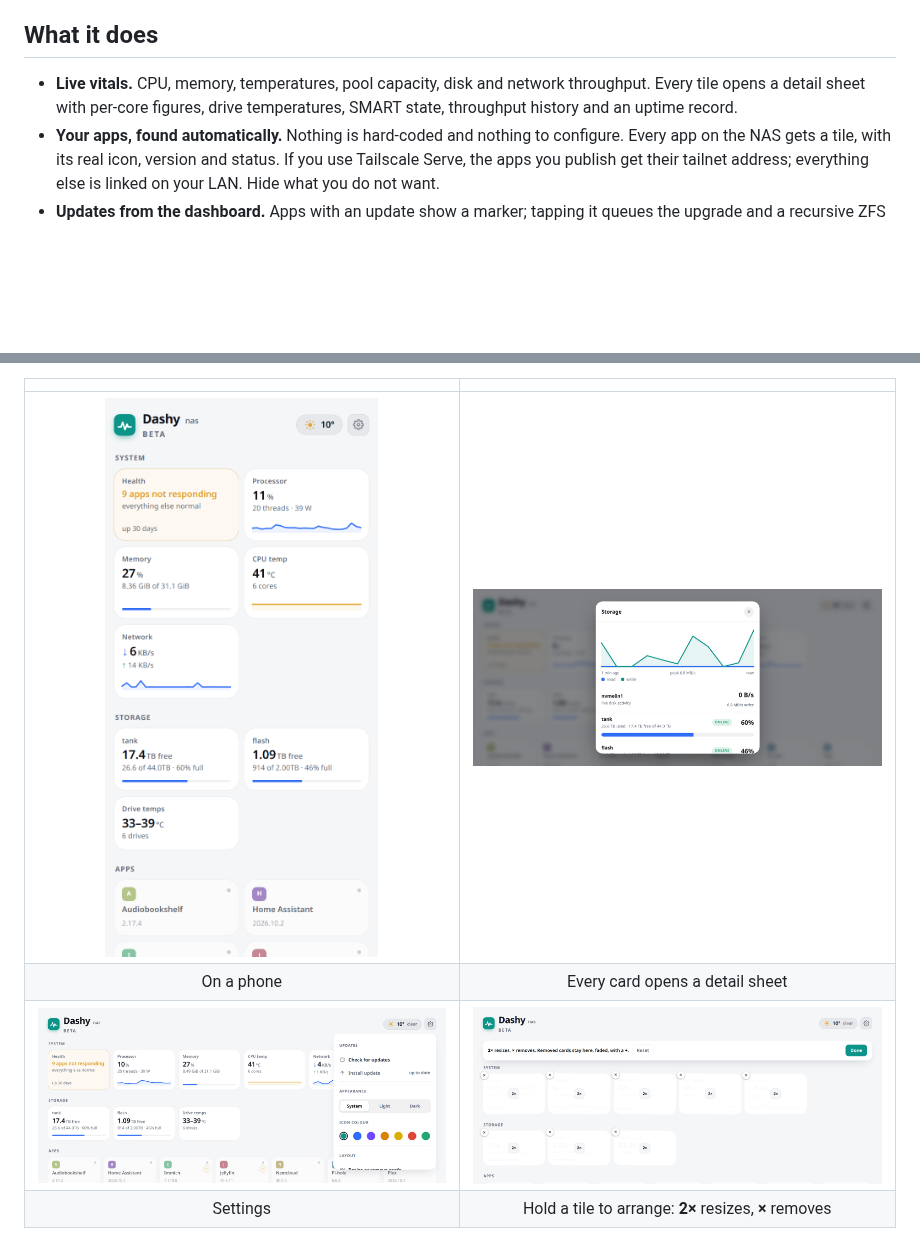
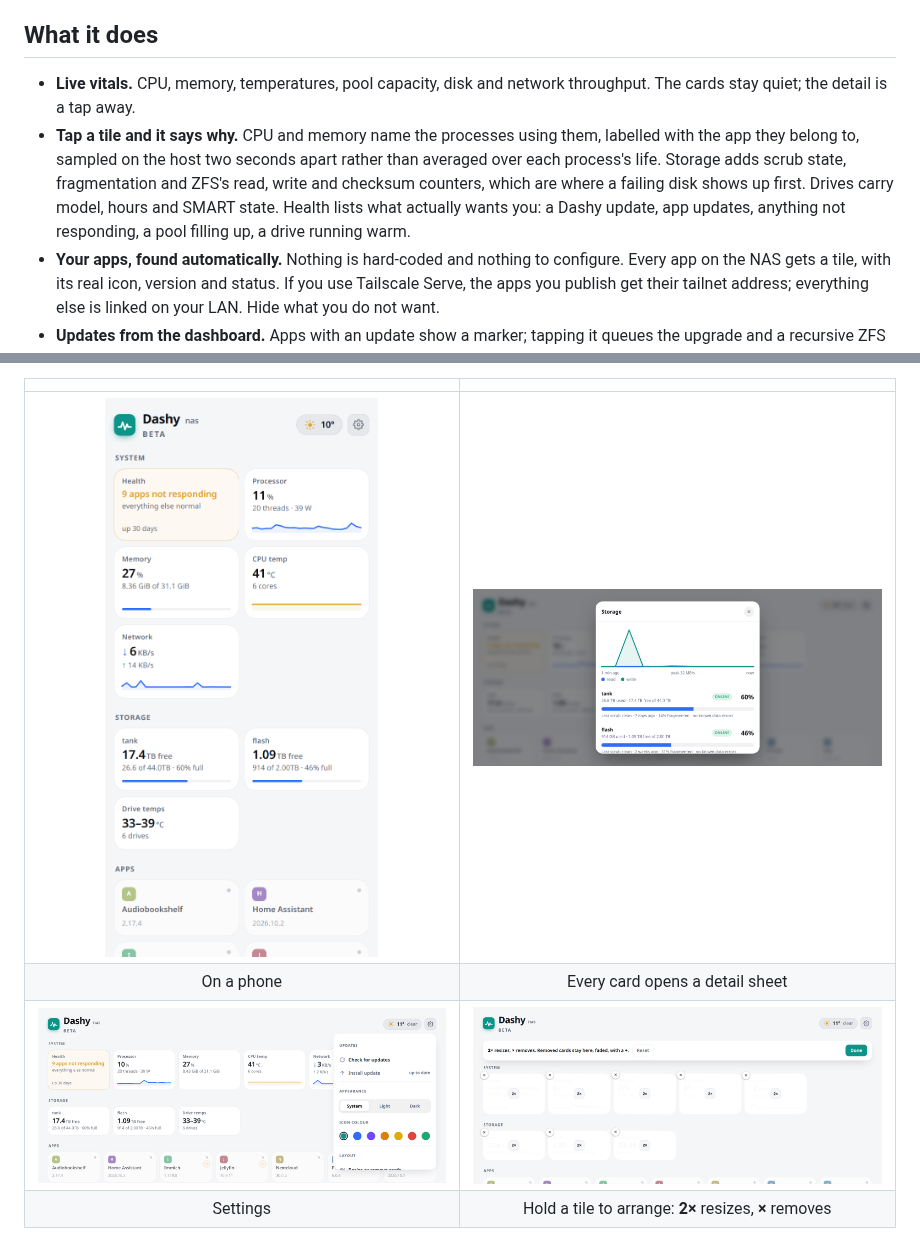
Before and after one commit to Boldestfutura/dashy, a Markdown page: README.md, 2 parts joined by grey strips. Drawn GitHub-style; pictures changed too: docs/04-detail.png, docs/05-settings.png, docs/06-arrange.png; blank space fills up the shorter version.

```diff
--- a/README.md
+++ b/README.md
@@ -12,8 +12,14 @@ add and remove things.
 ## What it does
 
 - **Live vitals.** CPU, memory, temperatures, pool capacity, disk and network
-  throughput. Every tile opens a detail sheet with per-core figures, drive
-  temperatures, SMART state, throughput history and an uptime record.
+  throughput. The cards stay quiet; the detail is a tap away.
+- **Tap a tile and it says why.** CPU and memory name the processes using
+  them, labelled with the app they belong to, sampled on the host two seconds
+  apart rather than averaged over each process's life. Storage adds scrub
+  state, fragmentation and ZFS's read, write and checksum counters, which are
+  where a failing disk shows up first. Drives carry model, hours and SMART
+  state. Health lists what actually wants you: a Dashy update, app updates,
+  anything not responding, a pool filling up, a drive running warm.
 - **Your apps, found automatically.** Nothing is hard-coded and nothing to
   configure. Every app on the NAS gets a tile, with its real icon, version and
   status. If you use Tailscale Serve, the apps you publish get their tailnet
```
Also changed, not shown: 2 other files.
